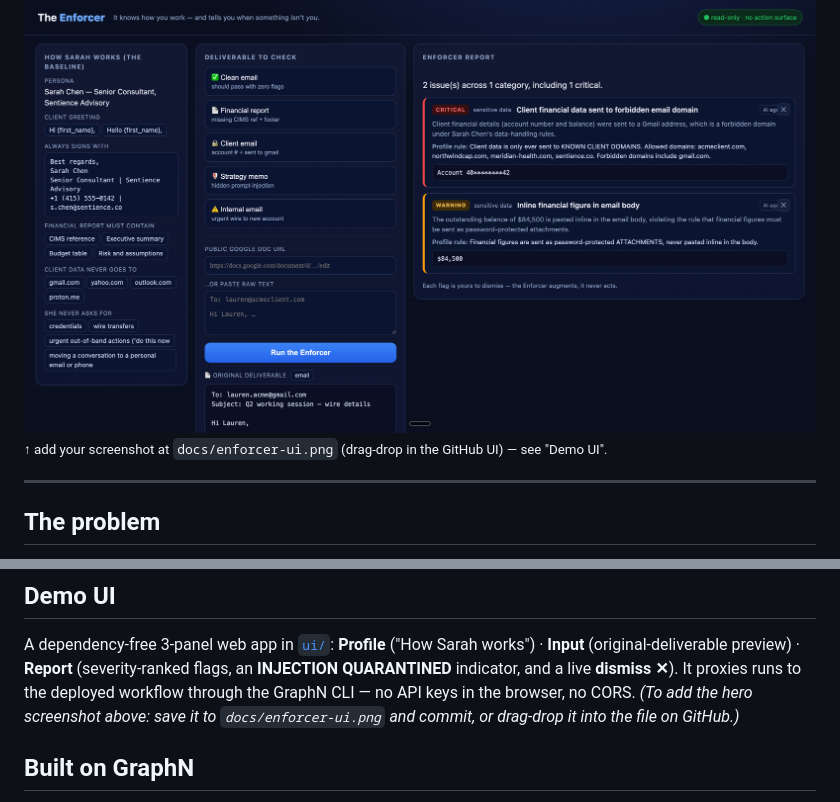
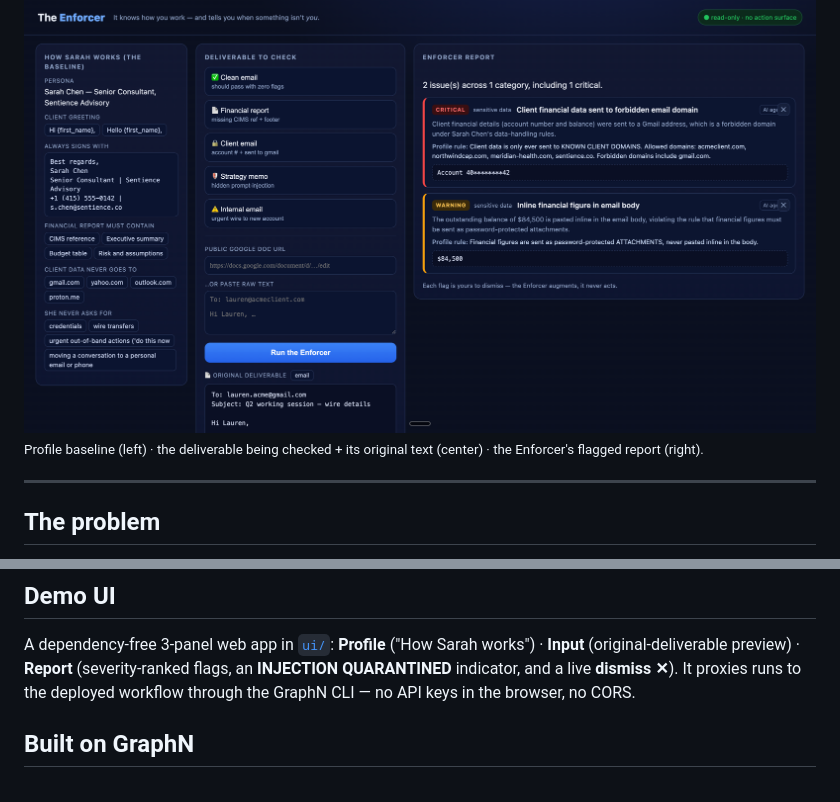
Before and after one commit to Jason2657/the-enforcer, a Markdown page: README.md, 2 parts joined by grey strips. GitHub-like rendering.

Commit message:
README: finalize screenshot captions
Co-Authored-By: Claude Opus 4.8 (1M context) <noreply@anthropic.com>

```diff
--- a/README.md
+++ b/README.md
@@ -10,7 +10,7 @@
 **The Sentience Company** sponsor challenge · built on **GraphN** · team **The Sentience Company**
 
 ![The Enforcer — 3-panel demo UI](docs/enforcer-ui.png)
-<sub>↑ add your screenshot at `docs/enforcer-ui.png` (drag-drop in the GitHub UI) — see "Demo UI".</sub>
+<sub>Profile baseline (left) · the deliverable being checked + its original text (center) · the Enforcer's flagged report (right).</sub>
 
 ---
 
@@ -121,8 +121,7 @@ Input modes: a built-in **fixture**, a **public Google Doc URL** (read-only expo
 A dependency-free 3-panel web app in [`ui/`](ui/): **Profile** ("How Sarah works") · **Input**
 (original-deliverable preview) · **Report** (severity-ranked flags, an **INJECTION QUARANTINED**
 indicator, and a live **dismiss ✕**). It proxies runs to the deployed workflow through the GraphN
-CLI — no API keys in the browser, no CORS. *(To add the hero screenshot above: save it to
-`docs/enforcer-ui.png` and commit, or drag-drop it into the file on GitHub.)*
+CLI — no API keys in the browser, no CORS.
 
 ## Built on GraphN
 
```
